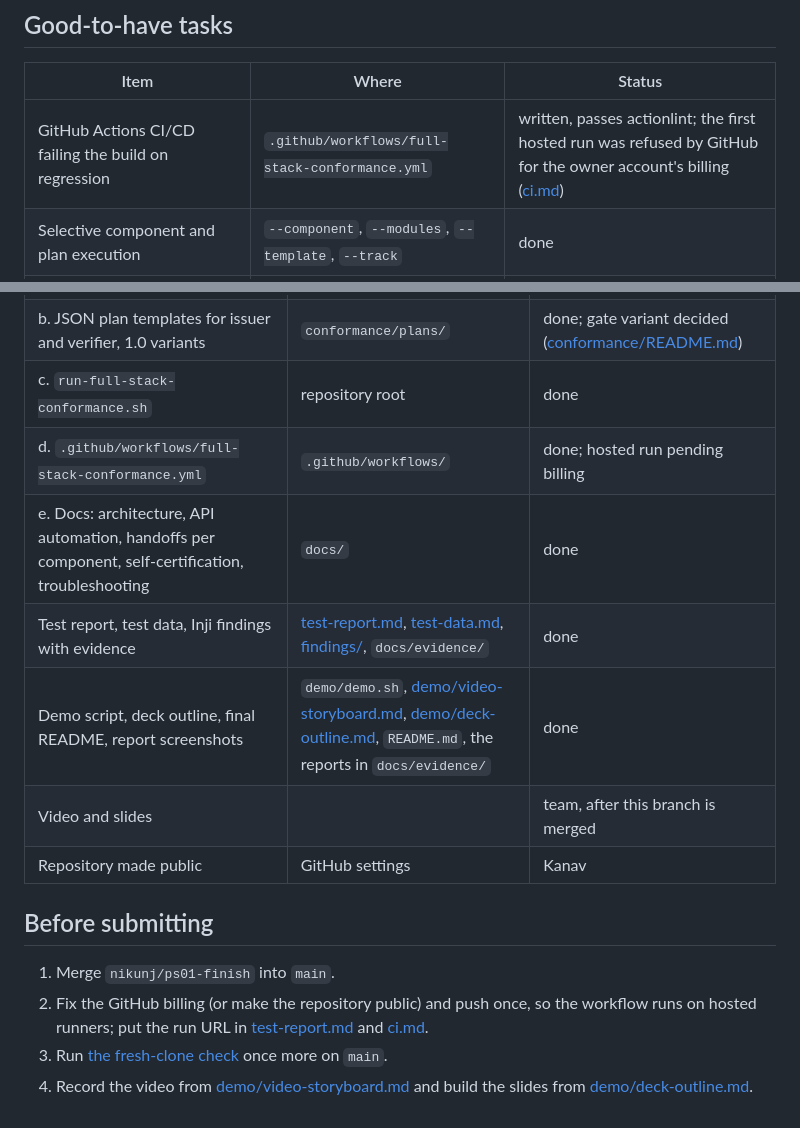
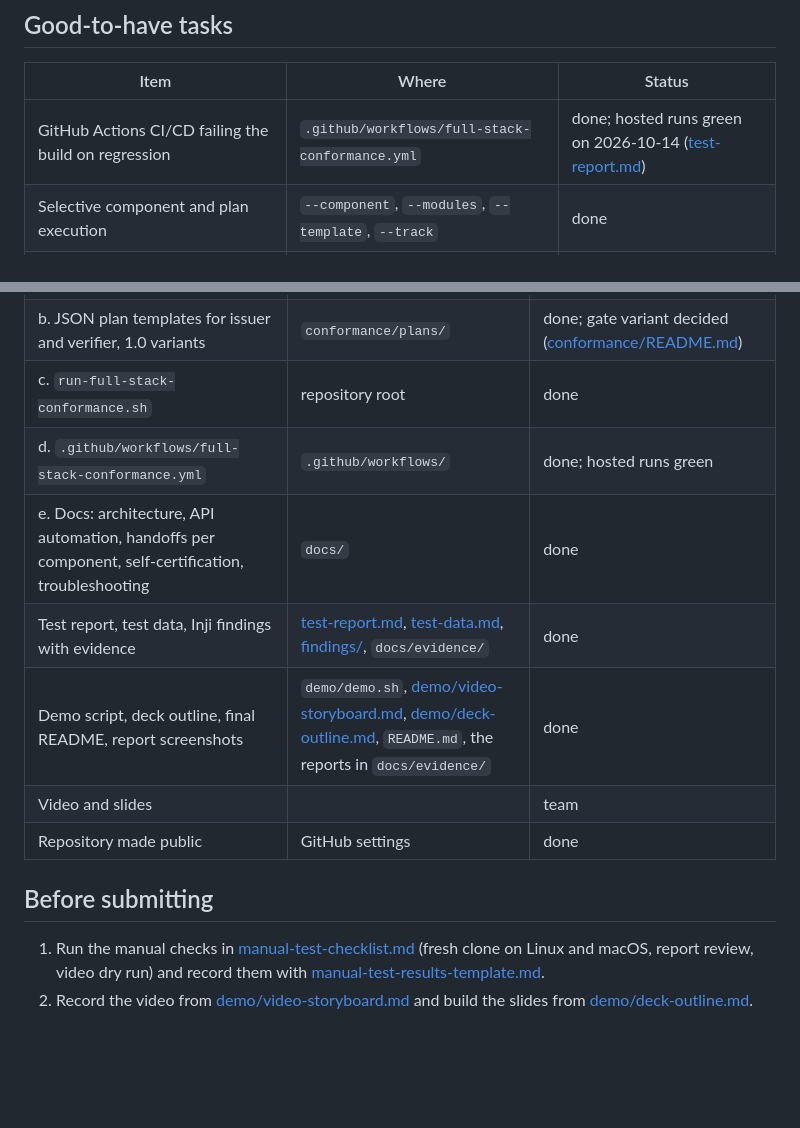
Before and after one commit to Paradox-73/Automated_Conformance_Testing_for_Inji_Certify_and_Inji_Verify, a Markdown page: docs/submission-checklist.md, 2 parts joined by grey strips. Drawn GitHub-style; blank space fills up the shorter version.

Commit message:
docs: bring the submission checklist up to date
The hosted CI runs are green and the repository is public, so the
billing notes and the merge step are gone; what is left is the manual
checklist, the video and the slides.

Signed-off-by: Paradox_73 <kanavbhardwaj86412a@gmail.com>

```diff
--- a/docs/submission-checklist.md
+++ b/docs/submission-checklist.md
@@ -17,7 +17,7 @@ Every artefact the problem statement asks for, where it is, who owns it, and its
 
 | Item | Where | Status |
 |---|---|---|
-| GitHub Actions CI/CD failing the build on regression | `.github/workflows/full-stack-conformance.yml` | written, passes actionlint; the first hosted run was refused by GitHub for the owner account's billing ([ci.md](ci.md)) |
+| GitHub Actions CI/CD failing the build on regression | `.github/workflows/full-stack-conformance.yml` | done; hosted runs green on 2026-10-14 ([test-report.md](test-report.md#github-actions)) |
 | Selective component and plan execution | `--component`, `--modules`, `--template`, `--track` | done |
 | Expected failures with written reasons; gate fails on anything else | `conformance/benchmark/`, [benchmark.md](benchmark.md) | done |
 | Result diff between runs | `inji-conformance diff`, report `--compare` | done |
@@ -37,18 +37,17 @@ Every artefact the problem statement asks for, where it is, who owns it, and its
 | a. Docker Compose configuration | `docker-compose.yml`, `compose/` | done |
 | b. JSON plan templates for issuer and verifier, 1.0 variants | `conformance/plans/` | done; gate variant decided ([conformance/README.md](../conformance/README.md)) |
 | c. `run-full-stack-conformance.sh` | repository root | done |
-| d. `.github/workflows/full-stack-conformance.yml` | `.github/workflows/` | done; hosted run pending billing |
+| d. `.github/workflows/full-stack-conformance.yml` | `.github/workflows/` | done; hosted runs green |
 | e. Docs: architecture, API automation, handoffs per component, self-certification, troubleshooting | `docs/` | done |
 | Test report, test data, Inji findings with evidence | [test-report.md](test-report.md), [test-data.md](test-data.md), [findings/](findings/README.md), `docs/evidence/` | done |
 | Demo script, deck outline, final README, report screenshots | `demo/demo.sh`, [demo/video-storyboard.md](demo/video-storyboard.md), [demo/deck-outline.md](demo/deck-outline.md), `README.md`, the reports in `docs/evidence/` | done |
-| Video and slides | | team, after this branch is merged |
-| Repository made public | GitHub settings | Kanav |
+| Video and slides | | team |
+| Repository made public | GitHub settings | done |
 
 ## Before submitting
 
-1. Merge `nikunj/ps01-finish` into `main`.
-2. Fix the GitHub billing (or make the repository public) and push once, so the workflow runs on hosted runners;
-   put the run URL in [test-report.md](test-report.md) and [ci.md](ci.md).
-3. Run [the fresh-clone check](test-report.md#fresh-clone-and-newcomer-walkthrough) once more on `main`.
-4. Record the video from [demo/video-storyboard.md](demo/video-storyboard.md) and build the slides from
+1. Run the manual checks in [manual-test-checklist.md](manual-test-checklist.md) (fresh clone on Linux and macOS,
+   report review, video dry run) and record them with
+   [manual-test-results-template.md](manual-test-results-template.md).
+2. Record the video from [demo/video-storyboard.md](demo/video-storyboard.md) and build the slides from
    [demo/deck-outline.md](demo/deck-outline.md).
```
